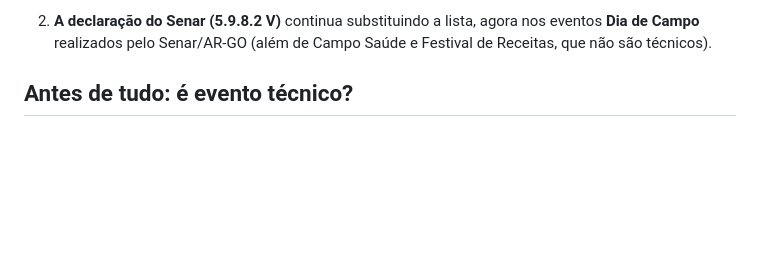
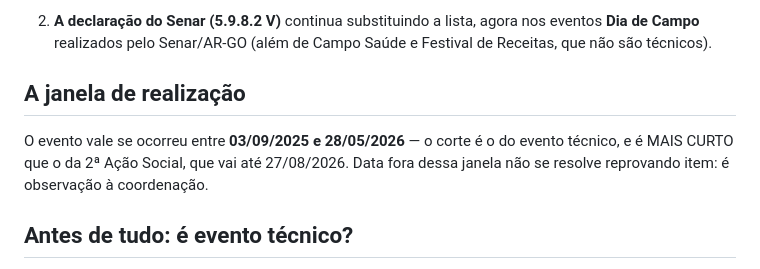
Before and after one commit to jadsmoura/arche, a Markdown page: faeg-jovem-2026/00_config/rubrica-1et.md, the part around the change. Drawn GitHub-style; blank space fills up the shorter version.

```diff
--- a/faeg-jovem-2026/00_config/rubrica-1et.md
+++ b/faeg-jovem-2026/00_config/rubrica-1et.md
@@ -38,6 +38,13 @@ sem horário derruba o documento na ação social, derruba no evento técnico.
 2. **A declaração do Senar (5.9.8.2 V)** continua substituindo a lista, agora nos
    eventos **Dia de Campo** realizados pelo Senar/AR-GO (além de Campo Saúde e
    Festival de Receitas, que não são técnicos).
+
+## A janela de realização
+
+O evento vale se ocorreu entre **03/09/2025 e 28/05/2026** — o corte é o do
+evento técnico, e é MAIS CURTO que o da 2ª Ação Social, que vai até 27/08/2026.
+Data fora dessa janela não se resolve reprovando item: é observação à
+coordenação.
 
 ## Antes de tudo: é evento técnico?
 
```
Also changed, not shown: faeg-jovem-2026/scripts/instrucao_1et.md (added, +102 -0 lines).
